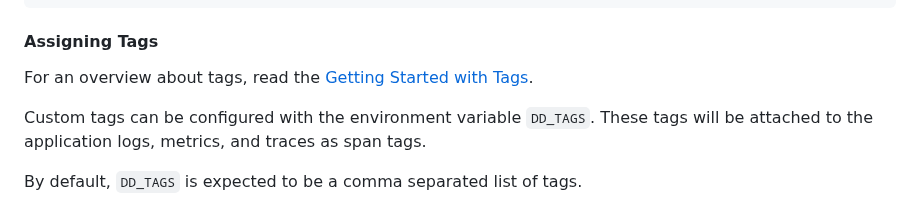
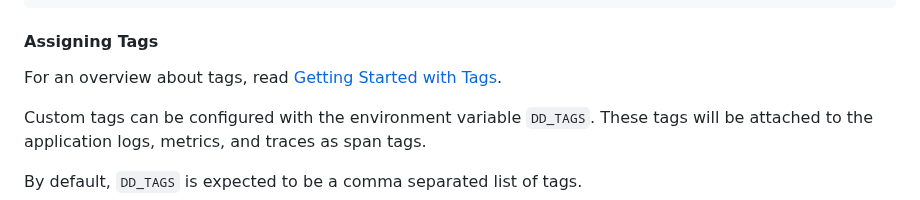
Before and after one commit to DataDog/datadog-cloudfoundry-buildpack, a Markdown page: README.md, the part around the change. GitHub-like rendering.

Commit message:
Update README.md
Co-authored-by: Sarah Witt <sarah.witt@datadoghq.com>

```diff
--- a/README.md
+++ b/README.md
@@ -39,7 +39,7 @@ env:
 
 #### Assigning Tags
 
-For an overview about tags, read the  [Getting Started with Tags](https://docs.datadoghq.com/getting_started/tagging/).
+For an overview about tags, read [Getting Started with Tags](https://docs.datadoghq.com/getting_started/tagging/).
 
 Custom tags can be configured with the environment variable `DD_TAGS`. These tags will be attached to the application logs, metrics, and traces as span tags.
 
```
